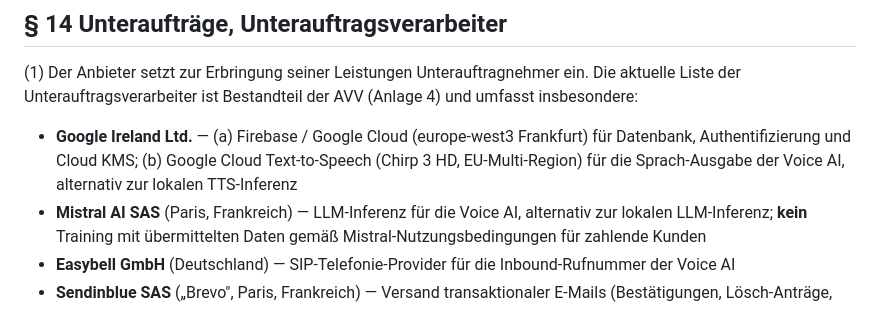
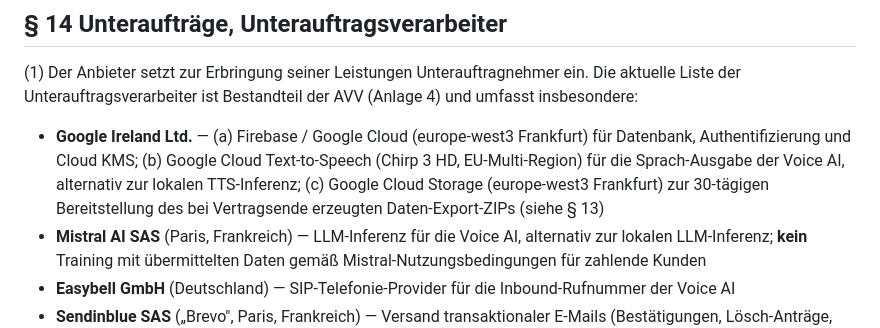
Before and after one commit to Dispocall/dispocall-legal, a Markdown page: agb.md, the part around the change. Drawn GitHub-style.

Commit message:
Update agb.md
Google-Ireland-Listpunkt um „(c) Google Cloud Storage" ergänzt

```diff
--- a/agb.md
+++ b/agb.md
@@ -239,7 +239,7 @@ d) Insolvenz des Kunden.
 
 (1) Der Anbieter setzt zur Erbringung seiner Leistungen Unterauftragnehmer ein. Die aktuelle Liste der Unterauftragsverarbeiter ist Bestandteil der AVV (Anlage 4) und umfasst insbesondere:
 
-- **Google Ireland Ltd.** — (a) Firebase / Google Cloud (europe-west3 Frankfurt) für Datenbank, Authentifizierung und Cloud KMS; (b) Google Cloud Text-to-Speech (Chirp 3 HD, EU-Multi-Region) für die Sprach-Ausgabe der Voice AI, alternativ zur lokalen TTS-Inferenz
+- **Google Ireland Ltd.** — (a) Firebase / Google Cloud (europe-west3 Frankfurt) für Datenbank, Authentifizierung und Cloud KMS; (b) Google Cloud Text-to-Speech (Chirp 3 HD, EU-Multi-Region) für die Sprach-Ausgabe der Voice AI, alternativ zur lokalen TTS-Inferenz; (c) Google Cloud Storage (europe-west3 Frankfurt) zur 30-tägigen Bereitstellung des bei Vertragsende erzeugten Daten-Export-ZIPs (siehe § 13)
 - **Mistral AI SAS** (Paris, Frankreich) — LLM-Inferenz für die Voice AI, alternativ zur lokalen LLM-Inferenz; **kein** Training mit übermittelten Daten gemäß Mistral-Nutzungsbedingungen für zahlende Kunden
 - **Easybell GmbH** (Deutschland) — SIP-Telefonie-Provider für die Inbound-Rufnummer der Voice AI
 - **Sendinblue SAS** („Brevo", Paris, Frankreich) — Versand transaktionaler E-Mails (Bestätigungen, Lösch-Anträge, Daten-Export-Links); ausschließlich EU-Server; keine Verwendung der übermittelten Empfänger- oder Inhaltsdaten zu eigenen Marketing-Zwecken oder zum Training
```
